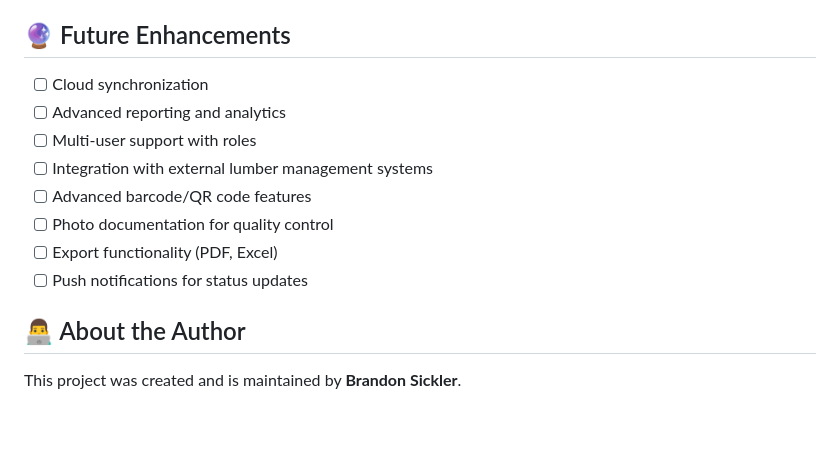
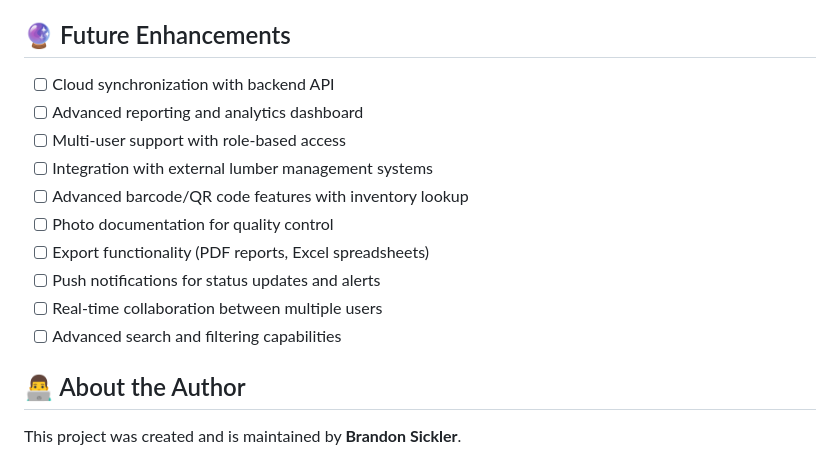
Before and after one commit to Brandon-Sickler/lumber-tracker-mobile, a Markdown page: README.md, the part around one of its changes. Rendered like a GitHub page; blank space fills up the shorter version.

```diff
--- a/README.md
+++ b/README.md
@@ -186,13 +291,15 @@ For support and questions:
 ## 🔮 Future Enhancements
 
-- [ ] Cloud synchronization
-- [ ] Advanced reporting and analytics
-- [ ] Multi-user support with roles
+- [ ] Cloud synchronization with backend API
+- [ ] Advanced reporting and analytics dashboard
+- [ ] Multi-user support with role-based access
 - [ ] Integration with external lumber management systems
-- [ ] Advanced barcode/QR code features
+- [ ] Advanced barcode/QR code features with inventory lookup
 - [ ] Photo documentation for quality control
-- [ ] Export functionality (PDF, Excel)
-- [ ] Push notifications for status updates
+- [ ] Export functionality (PDF reports, Excel spreadsheets)
+- [ ] Push notifications for status updates and alerts
+- [ ] Real-time collaboration between multiple users
+- [ ] Advanced search and filtering capabilities
 
 ## 👨‍💻 About the Author
 
```
Also changed, not shown: other parts of README.md (+115 -10 lines).
